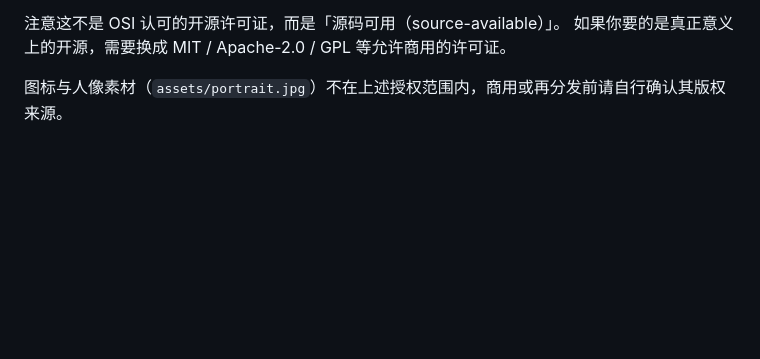
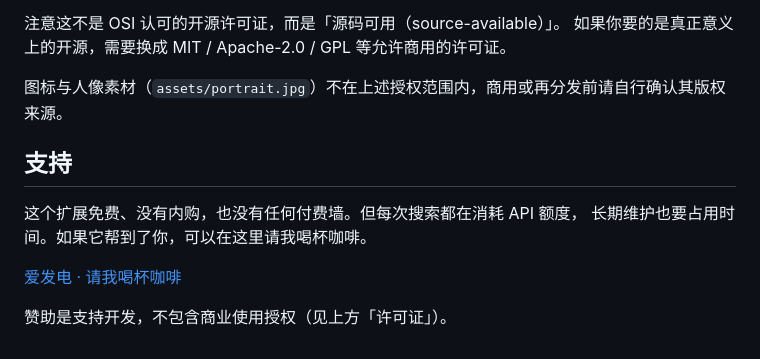
Before and after one commit to Yoseph-Yu-coder/bluewhale-search, a Markdown page: README.md, the part around the change. GitHub-like rendering; blank space fills up the shorter version.

Commit message:
docs: README 增加赞助入口

```diff
--- a/README.md
+++ b/README.md
@@ -170,3 +170,13 @@ deepseek-search-ext/
 如果你要的是真正意义上的开源，需要换成 MIT / Apache-2.0 / GPL 等允许商用的许可证。
 
 图标与人像素材（`assets/portrait.jpg`）不在上述授权范围内，商用或再分发前请自行确认其版权来源。
+
+
+## 支持
+
+这个扩展免费、没有内购，也没有任何付费墙。但每次搜索都在消耗 API 额度，
+长期维护也要占用时间。如果它帮到了你，可以在这里请我喝杯咖啡。
+
+[爱发电 · 请我喝杯咖啡](https://afdian.com/a/YosephYu)
+
+赞助是支持开发，不包含商业使用授权（见上方「许可证」）。
```
